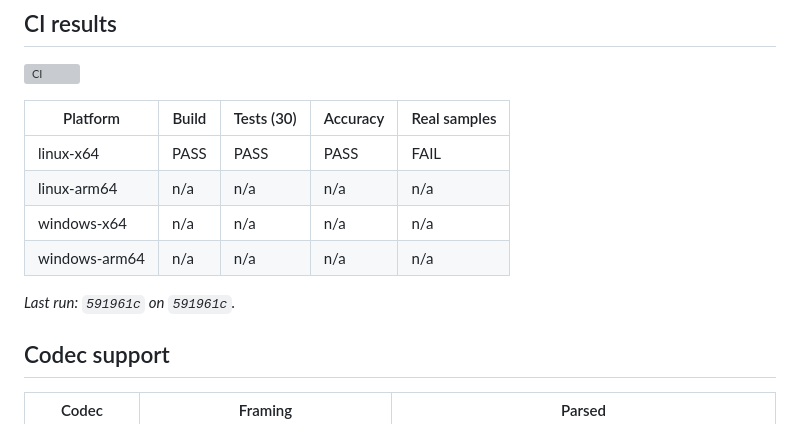
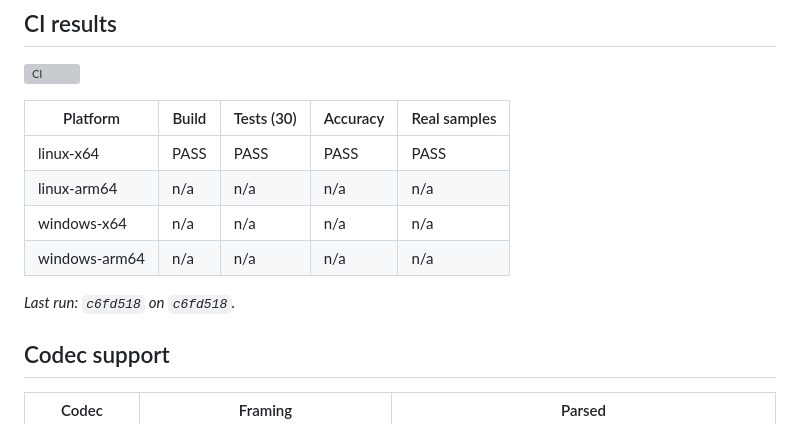
Before and after one commit to umirtech/bsparser-cpp, a Markdown page: README.md, the part around the change. Drawn GitHub-style; grey boxes are pictures that could not be loaded.

Commit message:
ci: update README results [skip ci]

```diff
--- a/README.md
+++ b/README.md
@@ -25,12 +25,12 @@ and syntax fields (parameter sets, slice/frame headers, SEI, OBUs) — it does
 
 | Platform | Build | Tests (30) | Accuracy | Real samples |
 |---|---|---|---|---|
-| linux-x64 | PASS | PASS | PASS | FAIL |
+| linux-x64 | PASS | PASS | PASS | PASS |
 | linux-arm64 | n/a | n/a | n/a | n/a |
 | windows-x64 | n/a | n/a | n/a | n/a |
 | windows-arm64 | n/a | n/a | n/a | n/a |
 
-_Last run: `591961c` on `591961c`._
+_Last run: `c6fd518` on `c6fd518`._
 
 <!-- CI:RESULTS:END -->
 
```
